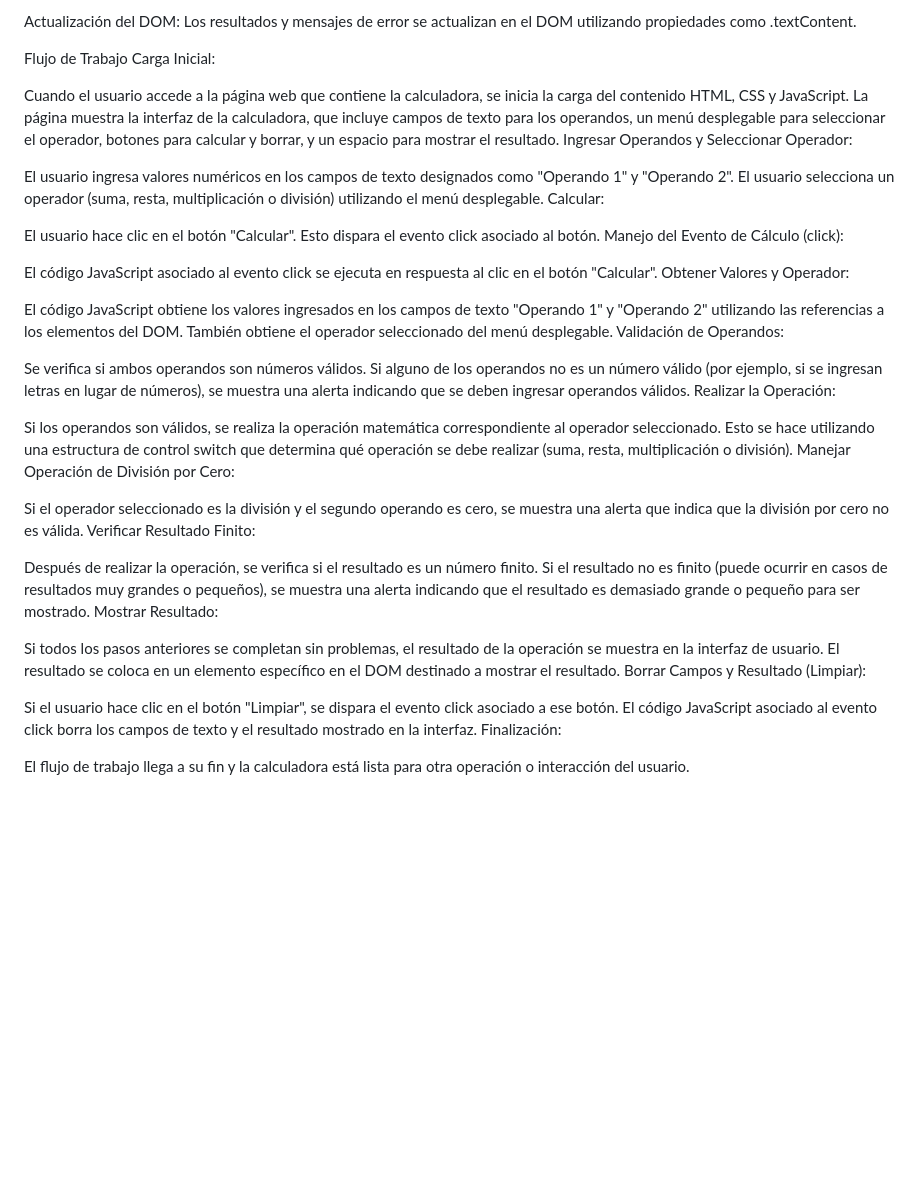
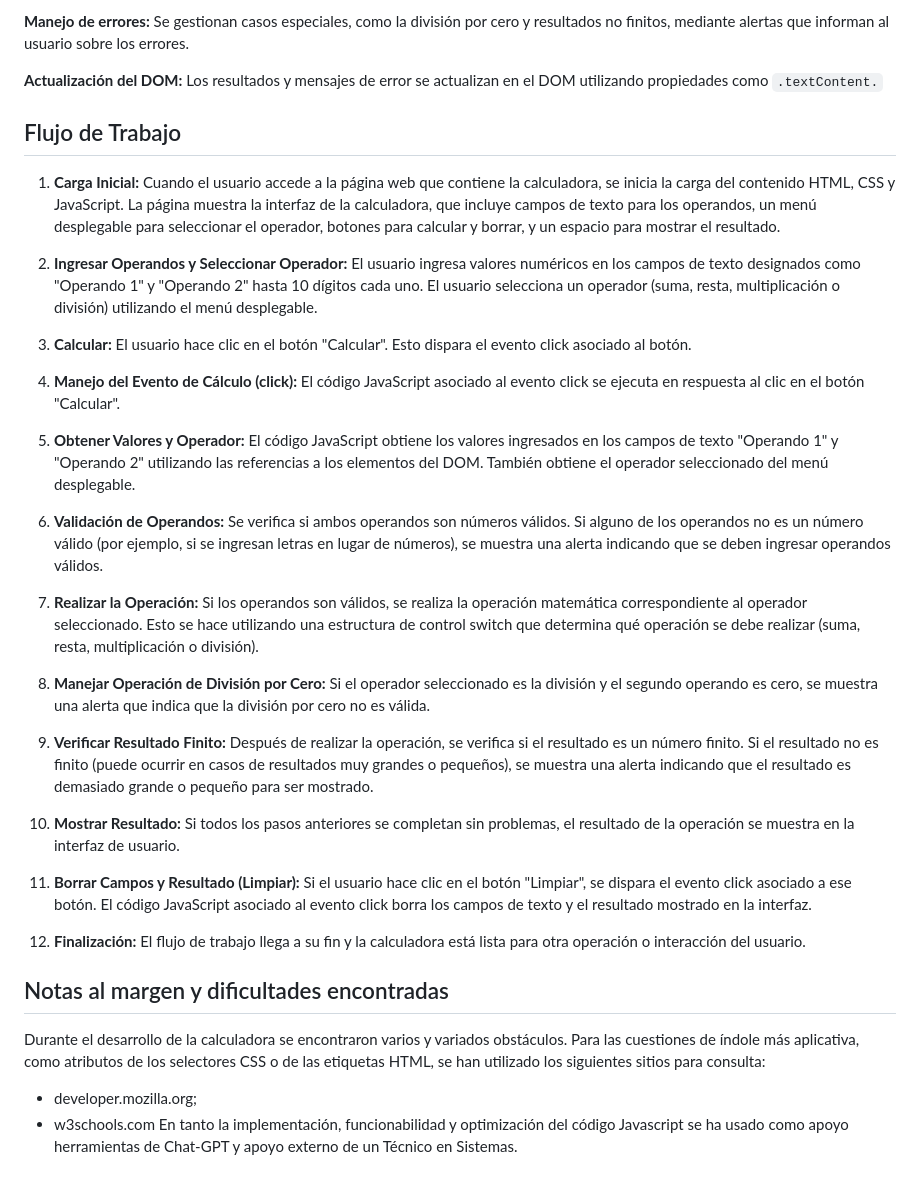
Before and after one commit to barboza-sensei/sobre-mi, a Markdown page: practico1/Readme.md, the part around the change printed below. Rendered like a GitHub page; blank space fills up the shorter version.

```diff
--- a/practico1/Readme.md
+++ b/practico1/Readme.md
@@ -58,49 +58,55 @@ Manejo de errores: Se gestionan casos especiales, como la división por cero y r
 
-Actualización del DOM: Los resultados y mensajes de error se actualizan en el DOM utilizando propiedades como .textContent.
+**Manejo de errores:** Se gestionan casos especiales, como la división por cero y resultados no finitos, mediante alertas que informan al usuario sobre los errores.
 
-Flujo de Trabajo
-Carga Inicial:
+**Actualización del DOM:** Los resultados y mensajes de error se actualizan en el DOM utilizando propiedades como `.textContent.`
 
+## Flujo de Trabajo
+1. **Carga Inicial:**
 Cuando el usuario accede a la página web que contiene la calculadora, se inicia la carga del contenido HTML, CSS y JavaScript.
 La página muestra la interfaz de la calculadora, que incluye campos de texto para los operandos, un menú desplegable para seleccionar el operador, botones para calcular y borrar, y un espacio para mostrar el resultado.
-Ingresar Operandos y Seleccionar Operador:
 
-El usuario ingresa valores numéricos en los campos de texto designados como "Operando 1" y "Operando 2".
+2. **Ingresar Operandos y Seleccionar Operador:**
+El usuario ingresa valores numéricos en los campos de texto designados como "Operando 1" y "Operando 2" hasta 10 dígitos cada uno.
 El usuario selecciona un operador (suma, resta, multiplicación o división) utilizando el menú desplegable.
-Calcular:
 
+3. **Calcular:**
 El usuario hace clic en el botón "Calcular".
 Esto dispara el evento click asociado al botón.
-Manejo del Evento de Cálculo (click):
 
+4. **Manejo del Evento de Cálculo (click):**
 El código JavaScript asociado al evento click se ejecuta en respuesta al clic en el botón "Calcular".
-Obtener Valores y Operador:
 
+5. **Obtener Valores y Operador:**
 El código JavaScript obtiene los valores ingresados en los campos de texto "Operando 1" y "Operando 2" utilizando las referencias a los elementos del DOM.
 También obtiene el operador seleccionado del menú desplegable.
-Validación de Operandos:
 
+6. **Validación de Operandos:**
 Se verifica si ambos operandos son números válidos.
 Si alguno de los operandos no es un número válido (por ejemplo, si se ingresan letras en lugar de números), se muestra una alerta indicando que se deben ingresar operandos válidos.
-Realizar la Operación:
 
+7. **Realizar la Operación:**
 Si los operandos son válidos, se realiza la operación matemática correspondiente al operador seleccionado.
 Esto se hace utilizando una estructura de control switch que determina qué operación se debe realizar (suma, resta, multiplicación o división).
-Manejar Operación de División por Cero:
 
+8. **Manejar Operación de División por Cero:**
 Si el operador seleccionado es la división y el segundo operando es cero, se muestra una alerta que indica que la división por cero no es válida.
-Verificar Resultado Finito:
 
+9. **Verificar Resultado Finito:**
 Después de realizar la operación, se verifica si el resultado es un número finito.
 Si el resultado no es finito (puede ocurrir en casos de resultados muy grandes o pequeños), se muestra una alerta indicando que el resultado es demasiado grande o pequeño para ser mostrado.
-Mostrar Resultado:
 
+10. **Mostrar Resultado:**
 Si todos los pasos anteriores se completan sin problemas, el resultado de la operación se muestra en la interfaz de usuario.
-El resultado se coloca en un elemento específico en el DOM destinado a mostrar el resultado.
-Borrar Campos y Resultado (Limpiar):
 
+11. **Borrar Campos y Resultado (Limpiar):**
 Si el usuario hace clic en el botón "Limpiar", se dispara el evento click asociado a ese botón.
 El código JavaScript asociado al evento click borra los campos de texto y el resultado mostrado en la interfaz.
-Finalización:
 
+12. **Finalización:**
 El flujo de trabajo llega a su fin y la calculadora está lista para otra operación o interacción del usuario.
+
+## Notas al margen y dificultades encontradas
+Durante el desarrollo de la calculadora se encontraron varios y variados obstáculos. Para las cuestiones de índole más aplicativa, como atributos de los selectores CSS o de las etiquetas HTML, se han utilizado los siguientes sitios para consulta:
+- developer.mozilla.org;
+- w3schools.com
+En tanto la implementación, funcionabilidad y optimización del código Javascript se ha usado como apoyo herramientas de Chat-GPT y apoyo externo de un Técnico en Sistemas.
```
Also changed, not shown: other parts of practico1/Readme.md (+31 -31 lines).
